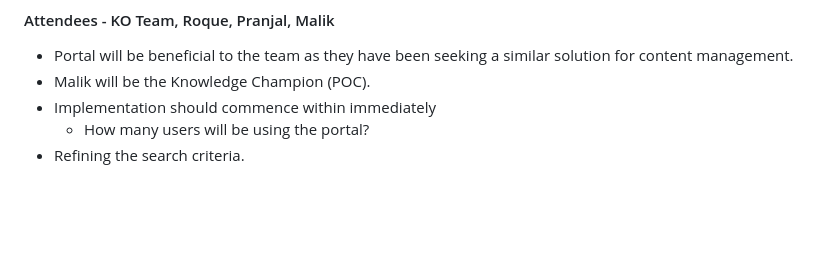
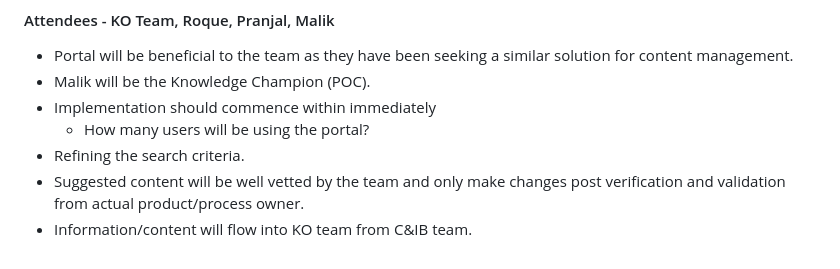
Before and after one commit to Ariwoola-Raymond/Work-Related, a Markdown page: Notes/Raised Question.md, the part around the change. Rendered like a GitHub page; blank space fills up the shorter version.

Commit message:
add new items

```diff
--- a/Notes/Raised Question.md
+++ b/Notes/Raised Question.md
@@ -92,3 +92,5 @@ __
 - Implementation should commence within immediately
   - How many users will be using the portal?
 - Refining the search criteria.
+- Suggested content will be well vetted by the team and only make changes post verification and validation from actual product/process owner.
+- Information/content will flow into KO team from C&IB team.
```
